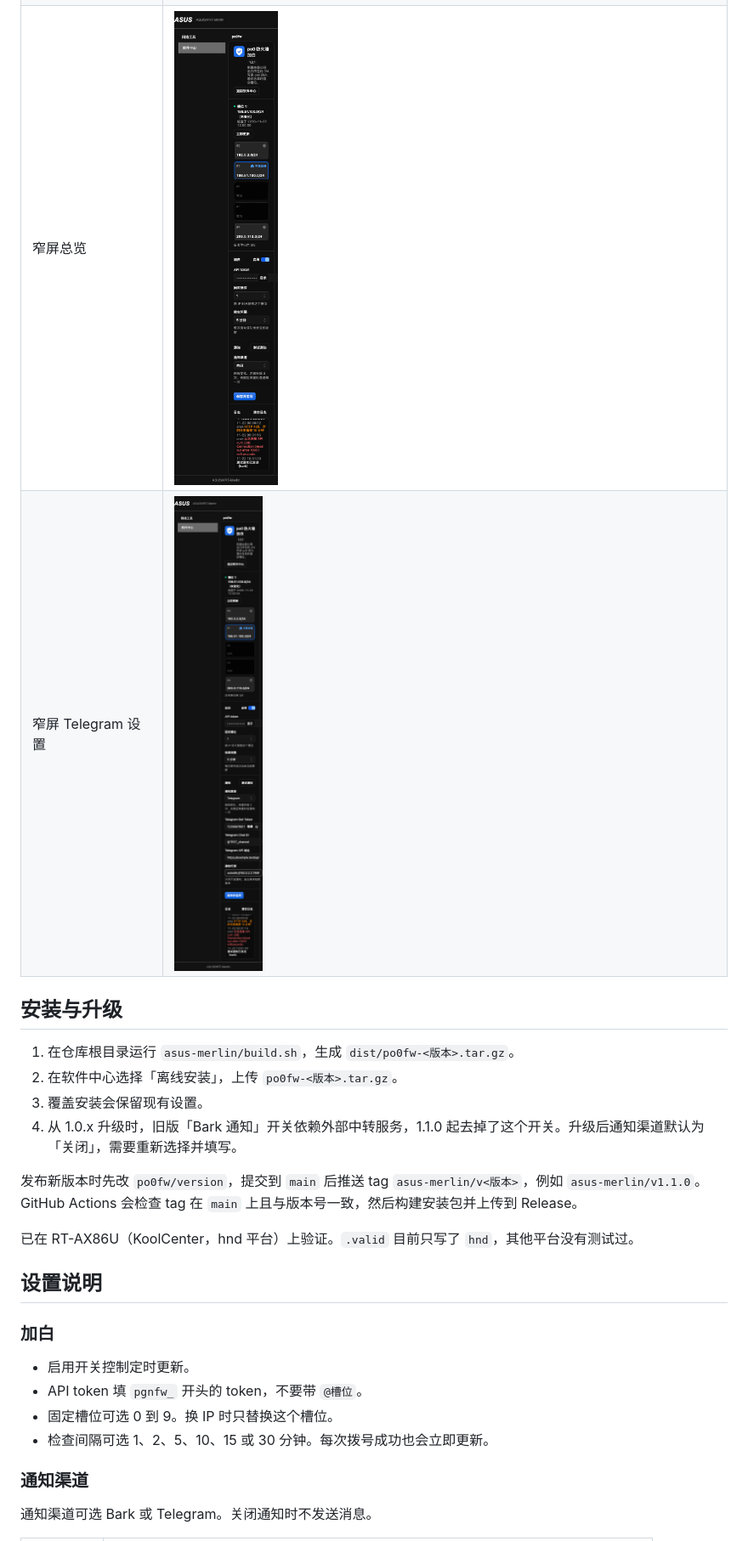
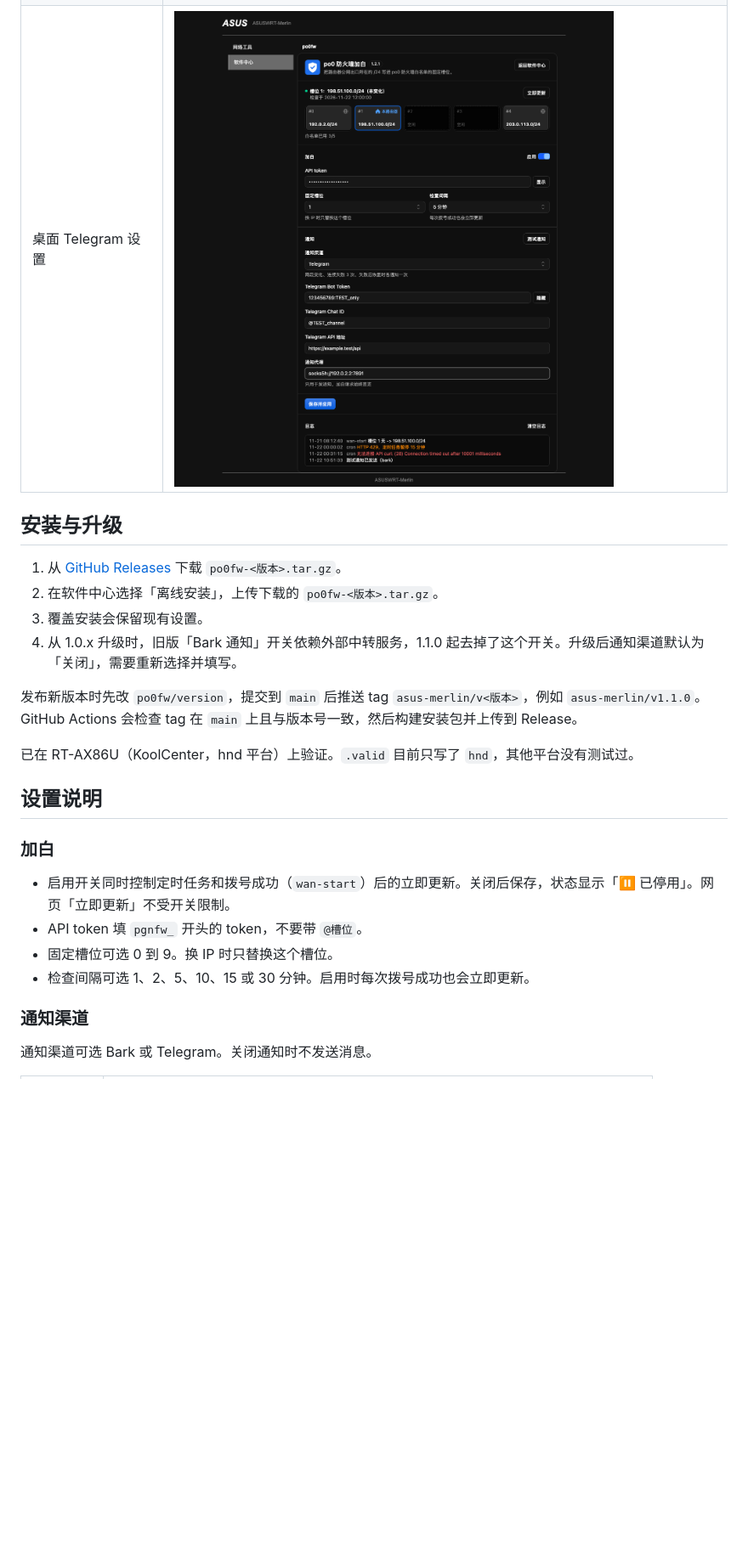
Before and after one commit to zhdsmy/po0fw, a Markdown page: asus-merlin/README.md, the part around one of its changes. Shown at 85% size. GitHub-like rendering; pictures changed too: asus-merlin/docs/images/desktop-telegram.png (added), asus-merlin/docs/images/mobile-notification.png (deleted), asus-merlin/docs/images/mobile-overview.png (deleted); blank space fills up the shorter version.

```diff
--- a/asus-merlin/README.md
+++ b/asus-merlin/README.md
@@ -12,13 +12,12 @@
 |---|---|
 | 桌面总览 | ![桌面总览](docs/images/desktop-overview.png) |
 | 桌面通知设置 | ![桌面通知设置](docs/images/desktop-notification.png) |
-| 窄屏总览 | ![窄屏总览](docs/images/mobile-overview.png) |
-| 窄屏 Telegram 设置 | ![窄屏 Telegram 设置](docs/images/mobile-notification.png) |
+| 桌面 Telegram 设置 | ![桌面 Telegram 设置](docs/images/desktop-telegram.png) |
 
 ## 安装与升级
 
-1. 在仓库根目录运行 `asus-merlin/build.sh`，生成 `dist/po0fw-<版本>.tar.gz`。
-2. 在软件中心选择「离线安装」，上传 `po0fw-<版本>.tar.gz`。
+1. 从 [GitHub Releases](https://github.com/zhdsmy/po0fw/releases) 下载 `po0fw-<版本>.tar.gz`。
+2. 在软件中心选择「离线安装」，上传下载的 `po0fw-<版本>.tar.gz`。
 3. 覆盖安装会保留现有设置。
 4. 从 1.0.x 升级时，旧版「Bark 通知」开关依赖外部中转服务，1.1.0 起去掉了这个开关。升级后通知渠道默认为「关闭」，需要重新选择并填写。
 
@@ -30,10 +29,10 @@
 
 ### 加白
 
-- 启用开关控制定时更新。
+- 启用开关同时控制定时任务和拨号成功（`wan-start`）后的立即更新。关闭后保存，状态显示「⏸ 已停用」。网页「立即更新」不受开关限制。
 - API token 填 `pgnfw_` 开头的 token，不要带 `@槽位`。
 - 固定槽位可选 0 到 9。换 IP 时只替换这个槽位。
-- 检查间隔可选 1、2、5、10、15 或 30 分钟。每次拨号成功也会立即更新。
+- 检查间隔可选 1、2、5、10、15 或 30 分钟。启用时每次拨号成功也会立即更新。
 
 ### 通知渠道
 
```
Also changed, not shown: other parts of asus-merlin/README.md (+3 -1 lines), surge/README.md (+8 -5 lines), 1 other file.
